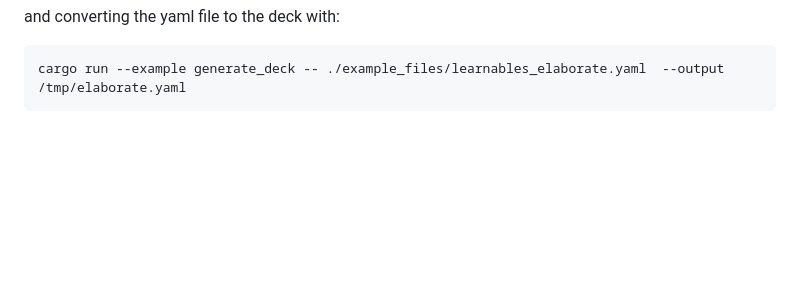
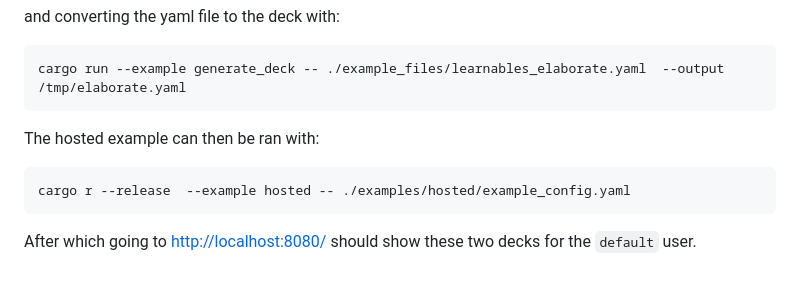
Before and after one commit to iwanders/spaced_repetition_tool, a Markdown page: README.md, the part around the change. GitHub-like rendering; blank space fills up the shorter version.

Commit message:
Pointers on how to run the hosted example.

````diff
--- a/README.md
+++ b/README.md
@@ -67,6 +67,14 @@ and converting the yaml file to the deck with:
 cargo run --example generate_deck -- ./example_files/learnables_elaborate.yaml  --output /tmp/elaborate.yaml
 ```
 
+The hosted example can then be ran with:
+```
+cargo r --release  --example hosted -- ./examples/hosted/example_config.yaml
+```
+
+After which going to [http://localhost:8080/](http://localhost:8080/) should show these two decks for the `default` user.
+
+
 [pnas_learning]: https://www.pnas.org/doi/full/10.1073/pnas.1815156116
 [supermemo]: https://en.wikipedia.org/wiki/SuperMemo#Description_of_SM-2_algorithm
 [spaced_repetition]: https://en.wikipedia.org/wiki/Spaced_repetition
````
